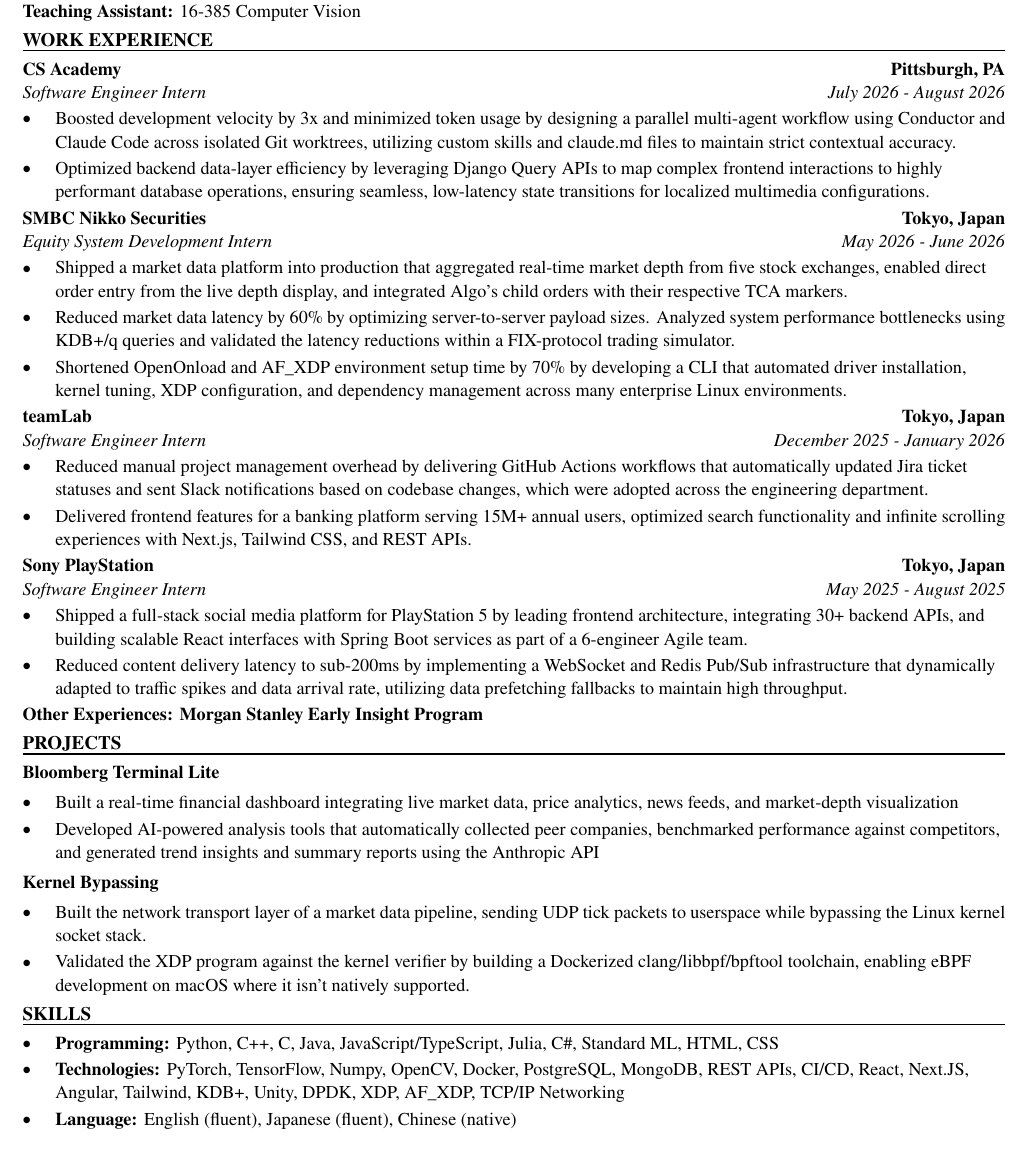
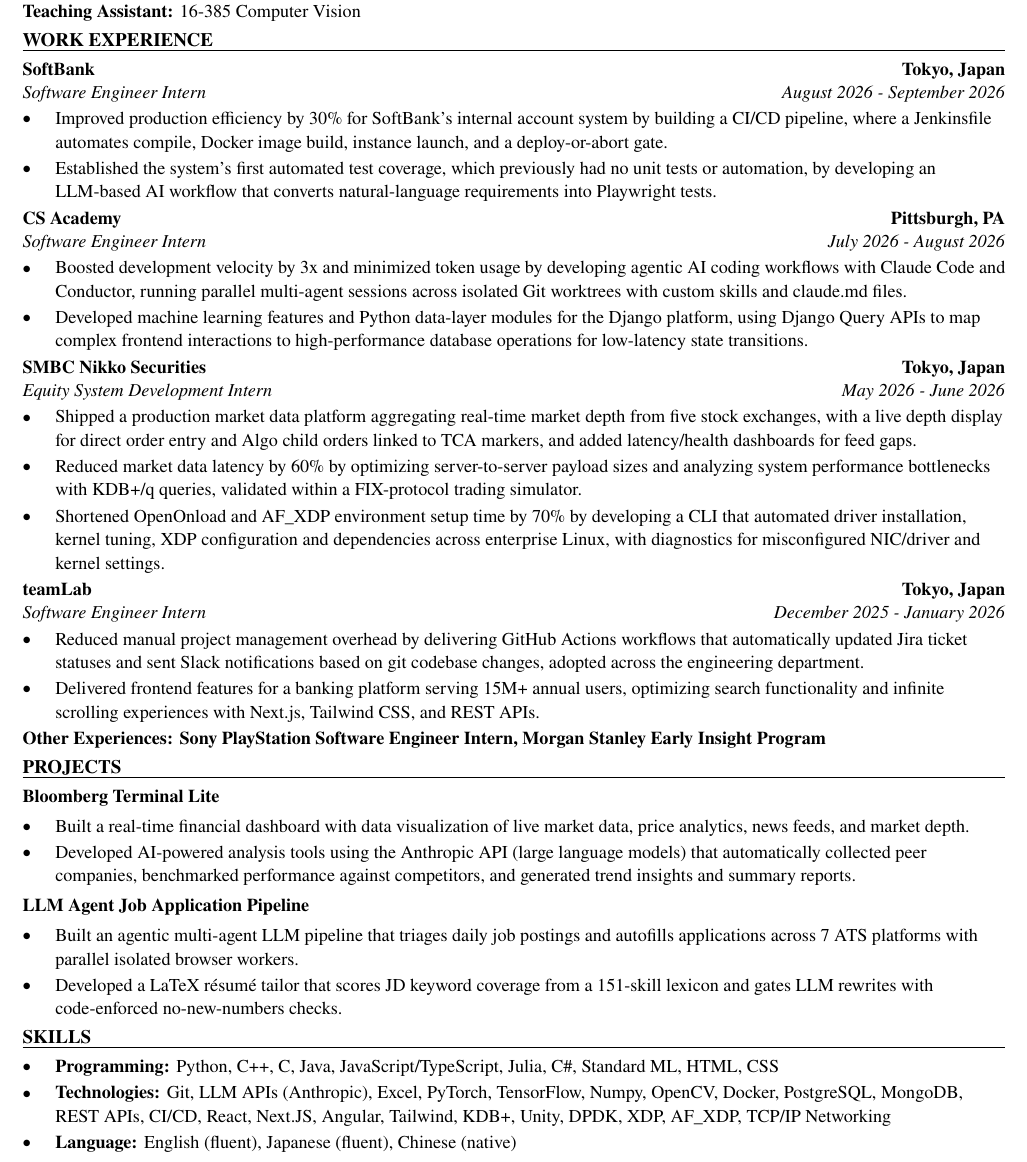
Before and after one commit to xinyichan04/resume, a LaTeX CV (resume.tex, which reads skills.tex): part of the page, cut so that both start at the same text. Compiled offline with pdfLaTeX.

Commit message:
Tailor for Commonwealth Fusion Systems: Plasma Physics Intern (ATS score 96.4 -> 100.0)

```diff
--- a/resume.tex
+++ b/resume.tex
@@ -50,43 +50,43 @@
 \textbf{Teaching Assistant:} 16-385 Computer Vision
 
 \section*{WORK EXPERIENCE}
+\entry{SoftBank}{Tokyo, Japan}{Software Engineer Intern}{August 2026 - September 2026}
+\begin{itemize}
+  \item Improved production efficiency by 30\% for SoftBank's internal account system by building a CI/CD pipeline, where a Jenkinsfile automates compile, Docker image build, instance launch, and a deploy-or-abort gate.
+  \item Established the system's first automated test coverage, which previously had no unit tests or automation, by developing an LLM-based AI workflow that converts natural-language requirements into Playwright tests.
+\end{itemize}
+
 \entry{CS Academy}{Pittsburgh, PA}{Software Engineer Intern}{July 2026 - August 2026}
 \begin{itemize}
-  \item Boosted development velocity by 3x and minimized token usage by designing a parallel multi-agent workflow using Conductor and Claude Code across isolated Git worktrees, utilizing custom skills and claude.md files to maintain strict contextual accuracy.
-  \item Optimized backend data-layer efficiency by leveraging Django Query APIs to map complex frontend interactions to highly performant database operations, ensuring seamless, low-latency state transitions for localized multimedia configurations.
+  \item Boosted development velocity by 3x and minimized token usage by developing agentic AI coding workflows with Claude Code and Conductor, running parallel multi-agent sessions across isolated Git worktrees with custom skills and claude.md files.
+  \item Developed machine learning features and Python data-layer modules for the Django platform, using Django Query APIs to map complex frontend interactions to high-performance database operations for low-latency state transitions.
 \end{itemize}
 
 \entry{SMBC Nikko Securities}{Tokyo, Japan}{Equity System Development Intern}{May 2026 - June 2026}
 \begin{itemize}
-  \item Shipped a market data platform into production that aggregated real-time market depth from five stock exchanges, enabled direct order entry from the live depth display, and integrated Algo's child orders with their respective TCA markers.
-  \item Reduced market data latency by 60\% by optimizing server-to-server payload sizes. Analyzed system performance bottlenecks using KDB+/q queries and validated the latency reductions within a FIX-protocol trading simulator.
-  \item Shortened OpenOnload and AF\_XDP environment setup time by 70\% by developing a CLI that automated driver installation, kernel tuning, XDP configuration, and dependency management across many enterprise Linux environments.
+  \item Shipped a production market data platform aggregating real-time market depth from five stock exchanges, with a live depth display for direct order entry and Algo child orders linked to TCA markers, and added latency/health dashboards for feed gaps.
+  \item Reduced market data latency by 60\% by optimizing server-to-server payload sizes and analyzing system performance bottlenecks with KDB+/q queries, validated within a FIX-protocol trading simulator.
+  \item Shortened OpenOnload and AF\_XDP environment setup time by 70\% by developing a CLI that automated driver installation, kernel tuning, XDP configuration and dependencies across enterprise Linux, with diagnostics for misconfigured NIC/driver and kernel settings.
 \end{itemize}
 
 \entry{teamLab}{Tokyo, Japan}{Software Engineer Intern}{December 2025 - January 2026}
 \begin{itemize}
-  \item Reduced manual project management overhead by delivering GitHub Actions workflows that automatically updated Jira ticket statuses and sent Slack notifications based on codebase changes, which were adopted across the engineering department.
-  \item Delivered frontend features for a banking platform serving 15M+ annual users, optimized search functionality and infinite scrolling experiences with Next.js, Tailwind CSS, and REST APIs.
+  \item Reduced manual project management overhead by delivering GitHub Actions workflows that automatically updated Jira ticket statuses and sent Slack notifications based on git codebase changes, adopted across the engineering department.
+  \item Delivered frontend features for a banking platform serving 15M+ annual users, optimizing search functionality and infinite scrolling experiences with Next.js, Tailwind CSS, and REST APIs.
 \end{itemize}
-
-\entry{Sony PlayStation}{Tokyo, Japan}{Software Engineer Intern}{May 2025 - August 2025}
-\begin{itemize}
-  \item Shipped a full-stack social media platform for PlayStation 5 by leading frontend architecture, integrating 30+ backend APIs, and building scalable React interfaces with Spring Boot services as part of a 6-engineer Agile team.
-  \item Reduced content delivery latency to sub-200ms by implementing a WebSocket and Redis Pub/Sub infrastructure that dynamically adapted to traffic spikes and data arrival rate, utilizing data prefetching fallbacks to maintain high throughput.
-\end{itemize}
-\textbf{Other Experiences: Morgan Stanley Early Insight Program}
+\textbf{Other Experiences: Sony PlayStation Software Engineer Intern, Morgan Stanley Early Insight Program}
 
 \section*{PROJECTS}
 \textbf{Bloomberg Terminal Lite}\par\vspace{2pt}
 \begin{itemize}
-  \item Built a real-time financial dashboard integrating live market data, price analytics, news feeds, and market-depth visualization
-  \item Developed AI-powered analysis tools that automatically collected peer companies, benchmarked performance against competitors, and generated trend insights and summary reports using the Anthropic API
+  \item Built a real-time financial dashboard with data visualization of live market data, price analytics, news feeds, and market depth.
+  \item Developed AI-powered analysis tools using the Anthropic API (large language models) that automatically collected peer companies, benchmarked performance against competitors, and generated trend insights and summary reports.
 \end{itemize}
 \vspace{2pt}
-\textbf{Kernel Bypassing}\par\vspace{2pt}
+\textbf{LLM Agent Job Application Pipeline}\par\vspace{2pt}
 \begin{itemize}
-  \item Built the network transport layer of a market data pipeline, sending UDP tick packets to userspace while bypassing the Linux kernel socket stack.
-  \item Validated the XDP program against the kernel verifier by building a Dockerized clang/libbpf/bpftool toolchain, enabling eBPF development on macOS where it isn't natively supported.
+  \item Built an agentic multi-agent LLM pipeline that triages daily job postings and autofills applications across 7 ATS platforms with parallel isolated browser workers.
+  \item Developed a LaTeX résumé tailor that scores JD keyword coverage from a 151-skill lexicon and gates LLM rewrites with code-enforced no-new-numbers checks.
 \end{itemize}
 
 \input{skills.tex}
--- a/skills.tex
+++ b/skills.tex
@@ -2,6 +2,6 @@
 \section*{SKILLS}
 \begin{itemize}
   \item \textbf{Programming:} Python, C++, C, Java, JavaScript/TypeScript, Julia, C\#, Standard ML, HTML, CSS
-  \item \textbf{Technologies:} PyTorch, TensorFlow, Numpy, OpenCV, Docker, PostgreSQL, MongoDB, REST APIs, CI/CD, React, Next.JS, Angular, Tailwind, KDB+, Unity, DPDK, XDP, AF\_XDP, TCP/IP Networking
+  \item \textbf{Technologies:} Git, LLM APIs (Anthropic), Excel, PyTorch, TensorFlow, Numpy, OpenCV, Docker, PostgreSQL, MongoDB, REST APIs, CI/CD, React, Next.JS, Angular, Tailwind, KDB+, Unity, DPDK, XDP, AF\_XDP, TCP/IP Networking
   \item \textbf{Language:} English (fluent), Japanese (fluent), Chinese (native)
 \end{itemize}
```
